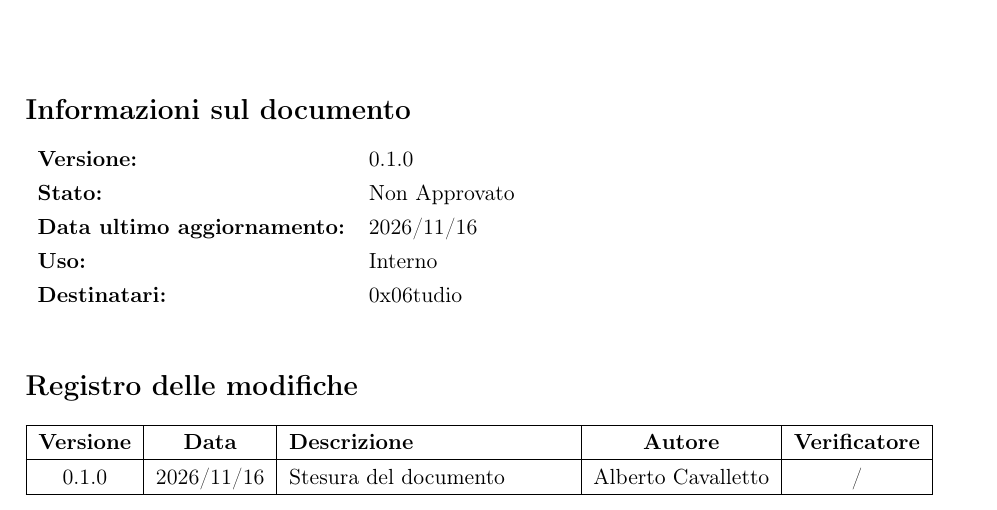
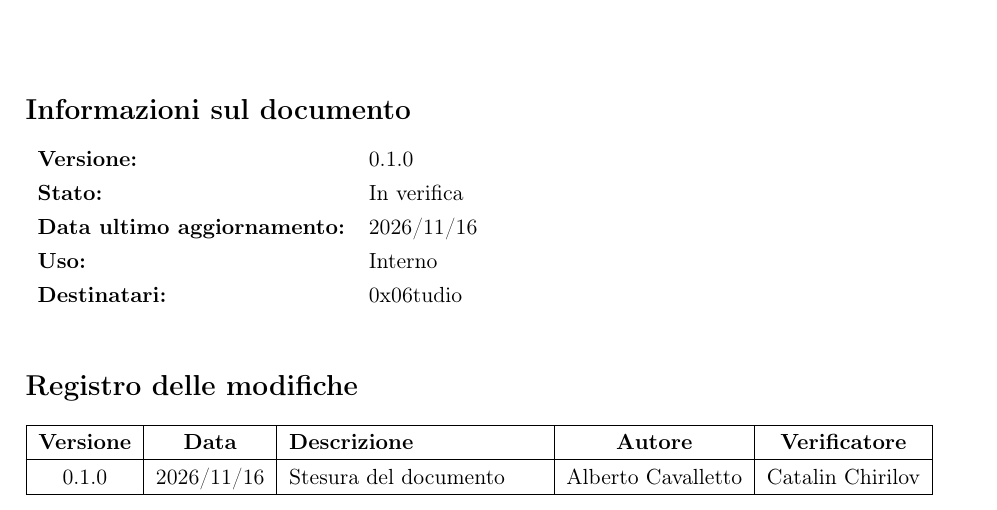
Before and after one commit to 0x06tudio/docs, a LaTeX document (src/tecnologie_esplorative/Studio_Tecnologico_Modulo5_AI_Code_Analysis.tex): part of page 1 of 6, cut so that both start at the same text. Compiled offline with pdfLaTeX.

Commit message:
Verifica da verificatore sostitutivo

```diff
--- a/src/tecnologie_esplorative/Studio_Tecnologico_Modulo5_AI_Code_Analysis.tex
+++ b/src/tecnologie_esplorative/Studio_Tecnologico_Modulo5_AI_Code_Analysis.tex
@@ -21,7 +21,7 @@
 \newcommand{\DocShortTitle}{Studio Tecnologico -- Modulo 5: AI Code Analysis}
 \newcommand{\DocSubtitle}{Approfondimento Tecnologico Modulo 5 -- Progetto SpecCheck (Capitolato C9)}
 \newcommand{\DocVersion}{0.1.0}
-\newcommand{\DocStatus}{Non Approvato} % Bozza | In verifica | Approvato
+\newcommand{\DocStatus}{In verifica} % Bozza | In verifica | Approvato
 \newcommand{\DocDate}{2026/11/16}
 \newcommand{\DocUsage}{Interno} % Interno | Esterno
 \newcommand{\DocRecipients}{0x06tudio}
@@ -106,7 +106,7 @@
 \begin{tabularx}{\textwidth}{|c|c|X|c|c|}
     \hline
     \textbf{Versione} & \textbf{Data} & \textbf{Descrizione} & \textbf{Autore} & \textbf{Verificatore} \\ \hline
-    0.1.0 & 2026/11/16 & Stesura del documento & Alberto Cavalletto & / \\ \hline
+    0.1.0 & 2026/11/16 & Stesura del documento & Alberto Cavalletto & Catalin Chirilov \\ \hline
 \end{tabularx}
 
 \newpage
```
Also changed, not shown: out/tecnologie_esplorative/Studio_Tecnologico_Modulo5_AI_Code_Analysis.pdf.
